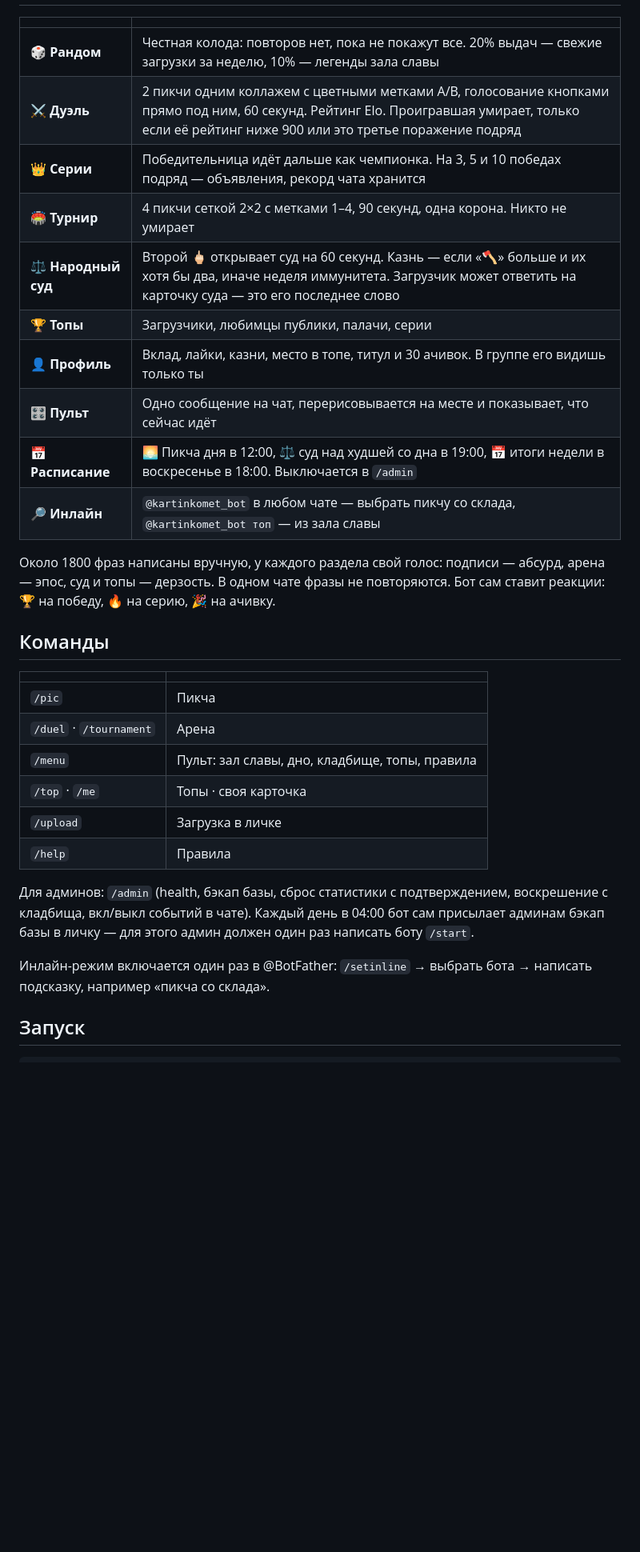
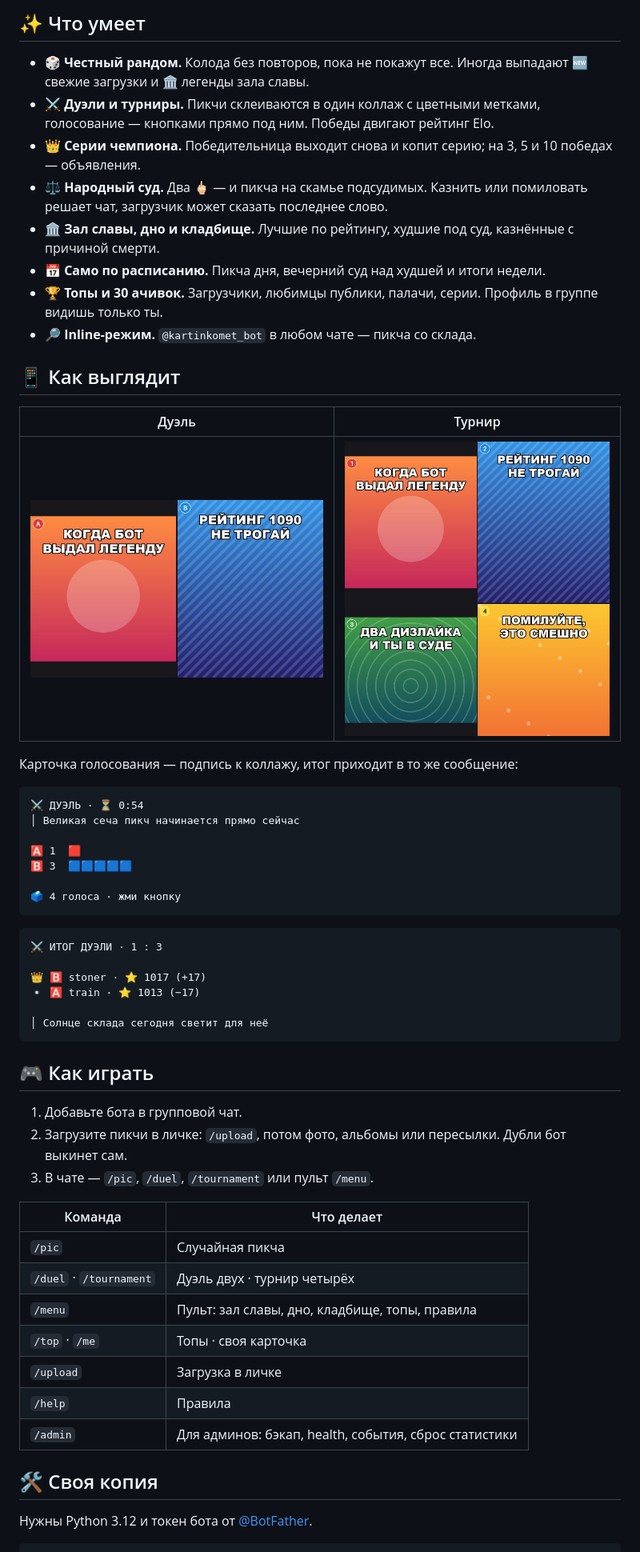
Before and after one commit to StonerHand/kartinkomet-bot, a Markdown page: README.md, the part around one of its changes. Shown at 80% size. Rendered like a GitHub page; pictures changed too: docs/assets/duel.jpg (added), docs/assets/tournament.jpg (added); blank space fills up the shorter version.

````diff
--- a/README.md
+++ b/README.md
@@ -18,34 +27,60 @@ Telegram-бот для компании друзей: общий склад пи
 
-| | |
+## ✨ Что умеет
+
+- 🎲 **Честный рандом.** Колода без повторов, пока не покажут все. Иногда выпадают 🆕 свежие загрузки и 🏛 легенды зала славы.
+- ⚔️ **Дуэли и турниры.** Пикчи склеиваются в один коллаж с цветными метками, голосование — кнопками прямо под ним. Победы двигают рейтинг Elo.
+- 👑 **Серии чемпиона.** Победительница выходит снова и копит серию; на 3, 5 и 10 победах — объявления.
+- ⚖️ **Народный суд.** Два 🖕🏻 — и пикча на скамье подсудимых. Казнить или помиловать решает чат, загрузчик может сказать последнее слово.
+- 🏛 **Зал славы, дно и кладбище.** Лучшие по рейтингу, худшие под суд, казнённые с причиной смерти.
+- 📅 **Само по расписанию.** Пикча дня, вечерний суд над худшей и итоги недели.
+- 🏆 **Топы и 30 ачивок.** Загрузчики, любимцы публики, палачи, серии. Профиль в группе видишь только ты.
+- 🔎 **Inline-режим.** `@kartinkomet_bot` в любом чате — пикча со склада.
+
+## 📱 Как выглядит
+
+| Дуэль | Турнир |
+| :---: | :---: |
+| <img src="docs/assets/duel.jpg" width="400" alt="Коллаж дуэли: две пикчи с метками A и B"> | <img src="docs/assets/tournament.jpg" width="360" alt="Коллаж турнира: четыре пикчи с метками 1–4"> |
+
+Карточка голосования — подпись к коллажу, итог приходит в то же сообщение:
+
+```
+⚔️ ДУЭЛЬ · ⏳ 0:54
+│ Великая сеча пикч начинается прямо сейчас
+
+🅰️ 1  🟥
+🅱️ 3  🟦🟦🟦🟦🟦
+
+🗳 4 голоса · жми кнопку
+```
+
+```
+⚔️ ИТОГ ДУЭЛИ · 1 : 3
+
+👑 🅱️ stoner · ⭐ 1017 (+17)
+▫️ 🅰️ train · ⭐ 1013 (−17)
+
+│ Солнце склада сегодня светит для неё
+```
+
+## 🎮 Как играть
+
+1. Добавьте бота в групповой чат.
+2. Загрузите пикчи в личке: `/upload`, потом фото, альбомы или пересылки. Дубли бот выкинет сам.
+3. В чате — `/pic`, `/duel`, `/tournament` или пульт `/menu`.
+
+| Команда | Что делает |
 | --- | --- |
-| 🎲 **Рандом** | Честная колода: повторов нет, пока не покажут все. 20% выдач — свежие загрузки за неделю, 10% — легенды зала славы |
-| ⚔️ **Дуэль** | 2 пикчи одним коллажем с цветными метками A/B, голосование кнопками прямо под ним, 60 секунд. Рейтинг Elo. Проигравшая умирает, только если её рейтинг ниже 900 или это третье поражение подряд |
-| 👑 **Серии** | Победительница идёт дальше как чемпионка. На 3, 5 и 10 победах подряд — объявления, рекорд чата хранится |
-| 🏟 **Турнир** | 4 пикчи сеткой 2×2 с метками 1–4, 90 секунд, одна корона. Никто не умирает |
-| ⚖️ **Народный суд** | Второй 🖕🏻 открывает суд на 60 секунд. Казнь — если «🪓» больше и их хотя бы два, иначе неделя иммунитета. Загрузчик может ответить на карточку суда — это его последнее слово |
-| 🏆 **Топы** | Загрузчики, любимцы публики, палачи, серии |
-| 👤 **Профиль** | Вклад, лайки, казни, место в топе, титул и 30 ачивок. В группе его видишь только ты |
-| 🎛 **Пульт** | Одно сообщение на чат, перерисовывается на месте и показывает, что сейчас идёт |
-| 📅 **Расписание** | 🌅 Пикча дня в 12:00, ⚖️ суд над худшей со дна в 19:00, 📅 итоги недели в воскресенье в 18:00. Выключается в `/admin` |
-| 🔎 **Инлайн** | `@kartinkomet_bot` в любом чате — выбрать пикчу со склада, `@kartinkomet_bot топ` — из зала славы |
-
-Около 1800 фраз написаны вручную, у каждого раздела свой голос: подписи — абсурд, арена — эпос, суд и топы — дерзость. В одном чате фразы не повторяются. Бот сам ставит реакции: 🏆 на победу, 🔥 на серию, 🎉 на ачивку.
-
-## Команды
-
-| | |
-| --- | --- |
-| `/pic` | Пикча |
-| `/duel` · `/tournament` | Арена |
+| `/pic` | Случайная пикча |
+| `/duel` · `/tournament` | Дуэль двух · турнир четырёх |
 | `/menu` | Пульт: зал славы, дно, кладбище, топы, правила |
 | `/top` · `/me` | Топы · своя карточка |
 | `/upload` | Загрузка в личке |
 | `/help` | Правила |
+| `/admin` | Для админов: бэкап, health, события, сброс статистики |
 
-Для админов: `/admin` (health, бэкап базы, сброс статистики с подтверждением, воскрешение с кладбища, вкл/выкл событий в чате). Каждый день в 04:00 бот сам присылает админам бэкап базы в личку — для этого админ должен один раз написать боту `/start`.
+## 🛠 Своя копия
 
-Инлайн-режим включается один раз в @BotFather: `/setinline` → выбрать бота → написать подсказку, например «пикча со склада».
-
-## Запуск
+Нужны Python 3.12 и токен бота от [@BotFather](https://t.me/BotFather).
 
 ```bash
````
Also changed, not shown: other parts of README.md (+40 -41 lines), docs/assets/brandmark.png (added), docs/assets/hero.png (added), 1 other file.
